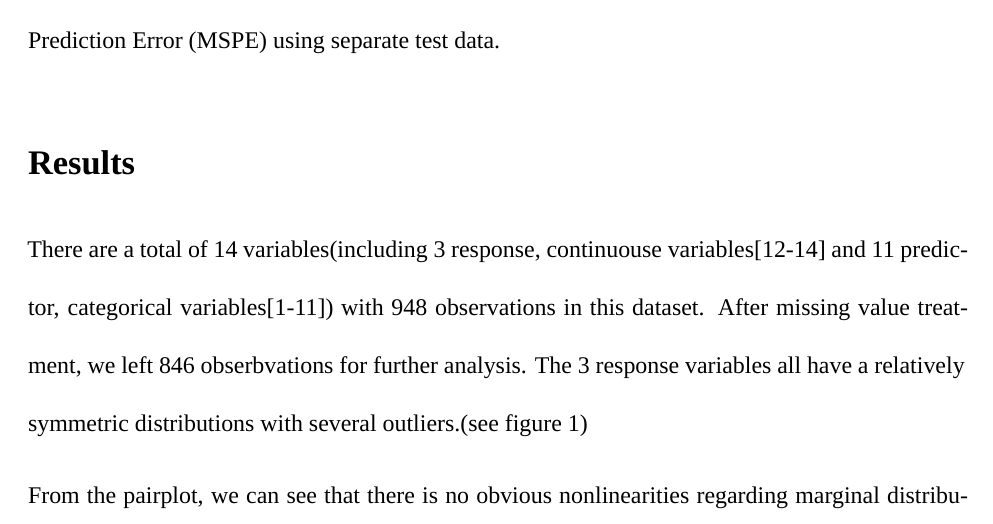
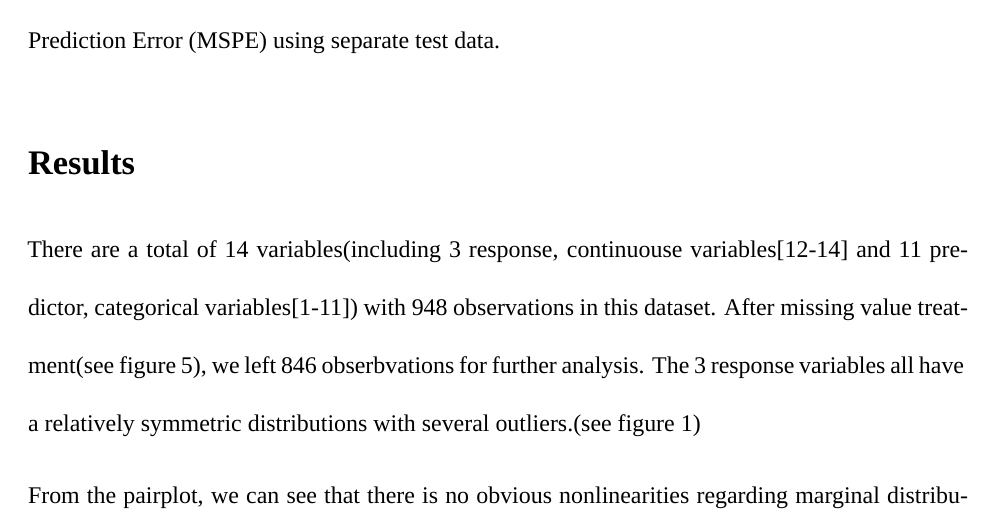
Before and after one commit to MiaYum/bm_final, an R Markdown document (report.Rmd): part of page 3 of 16, cut so that both start at the same text. Rendered offline with R 4.5, knitr and Pandoc, then LaTeX, with nearby package versions; a font, style sheet, LaTeX package, included part or bibliography that could not be used is replaced or left out.

Commit message:
Update report.Rmd

```diff
--- a/report.Rmd
+++ b/report.Rmd
@@ -49,7 +49,7 @@ We employed a 10-fold cross-validation approach, which involved systematically p
 
 # Results
 
-There are a total of 14 variables(including 3 response, continuouse variables[12-14] and 11 predictor, categorical variables[1-11]) with 948 observations in this dataset. After missing value treatment, we left 846 obserbvations for further analysis. The 3 response variables all have a relatively symmetric distributions with several outliers.(see figure 1)
+There are a total of 14 variables(including 3 response, continuouse variables[12-14] and 11 predictor, categorical variables[1-11]) with 948 observations in this dataset. After missing value treatment(see figure 5), we left 846 obserbvations for further analysis. The 3 response variables all have a relatively symmetric distributions with several outliers.(see figure 1)
 
 From the pairplot, we can see that there is no obvious nonlinearities regarding marginal distributions. (See figure 3) There is no colinearities exist between response variables and explanatory variables, and within 11 explanatory variables(See figure 4). However, there is a high correlation between the 3 response variables.Each explanatory are correlated with the other two with a correlation coefficient higher than 0.8.
 
```
